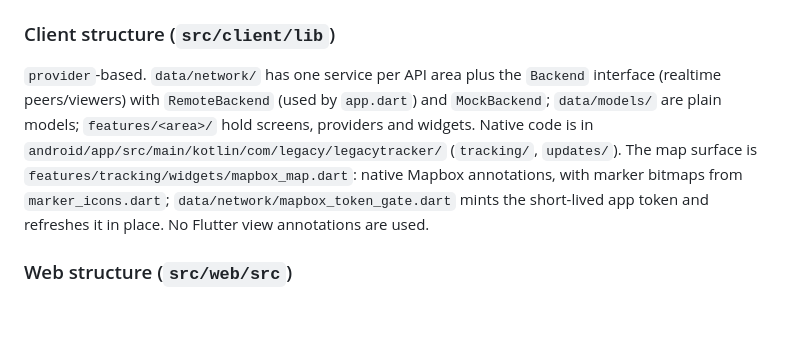
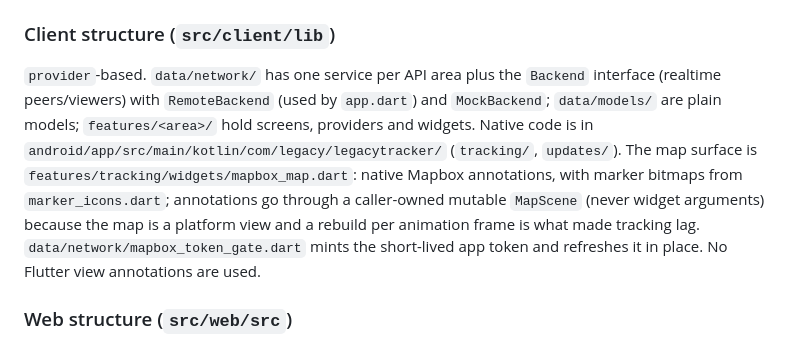
Before and after one commit to Legacy-xForce/legacytracker, a Markdown page: CLAUDE.md, the part around the change. Rendered like a GitHub page; blank space fills up the shorter version.

```diff
--- a/CLAUDE.md
+++ b/CLAUDE.md
@@ -61,7 +61,7 @@ Releasing Android: bump the build number after `+` in `src/client/pubspec.yaml`,
 - Android self-update: the server polls GitHub releases tagged `android-v<name>+<code>` every 5 min, serves `/api/v1/app/android/latest`, and pushes `lt_cmd: update`; the app installs via `PackageInstaller` (`android/.../updates/`).
 
 ### Client structure (`src/client/lib`)
-`provider`-based. `data/network/` has one service per API area plus the `Backend` interface (realtime peers/viewers) with `RemoteBackend` (used by `app.dart`) and `MockBackend`; `data/models/` are plain models; `features/<area>/` hold screens, providers and widgets. Native code is in `android/app/src/main/kotlin/com/legacy/legacytracker/` (`tracking/`, `updates/`). The map surface is `features/tracking/widgets/mapbox_map.dart`: native Mapbox annotations, with marker bitmaps from `marker_icons.dart`; `data/network/mapbox_token_gate.dart` mints the short-lived app token and refreshes it in place. No Flutter view annotations are used.
+`provider`-based. `data/network/` has one service per API area plus the `Backend` interface (realtime peers/viewers) with `RemoteBackend` (used by `app.dart`) and `MockBackend`; `data/models/` are plain models; `features/<area>/` hold screens, providers and widgets. Native code is in `android/app/src/main/kotlin/com/legacy/legacytracker/` (`tracking/`, `updates/`). The map surface is `features/tracking/widgets/mapbox_map.dart`: native Mapbox annotations, with marker bitmaps from `marker_icons.dart`; annotations go through a caller-owned mutable `MapScene` (never widget arguments) because the map is a platform view and a rebuild per animation frame is what made tracking lag. `data/network/mapbox_token_gate.dart` mints the short-lived app token and refreshes it in place. No Flutter view annotations are used.
 ### Web structure (`src/web/src`)
 `api/` (REST + WebSocket clients), `stores/` (Pinia: session, peers, history, checkpoints, events, sharing, appearance), `lib/` (pure logic: clustering, replay, geocoding throttle, presence, `openapi.ts`), `components/`, `views/` (map, login, public `DocsView`, which renders the OpenAPI document with Scalar). Themes are `data-theme` blocks in `style.css` (listed in `theme/themes.ts`): use the colour tokens (`bg-surface-container`, `hover:bg-on-surface/6`, …), never hard-coded colours or `white/…`, so light themes work. Markers are Vue components mounted into Mapbox markers and patched in place; pan followed points with `panBy`, not a view reset (resetting the view drops all tiles).
 
```
Also changed, not shown: docs/mapbox.md (+63 -5 lines).
